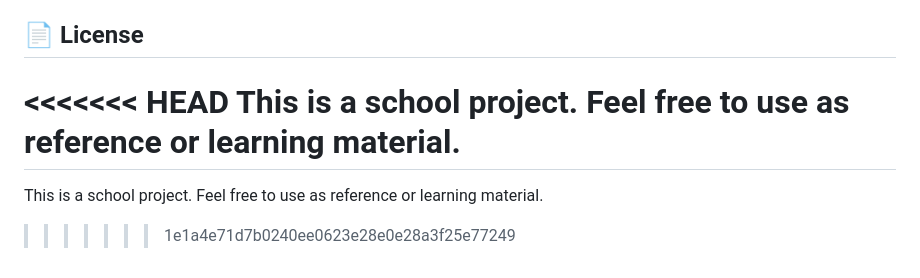
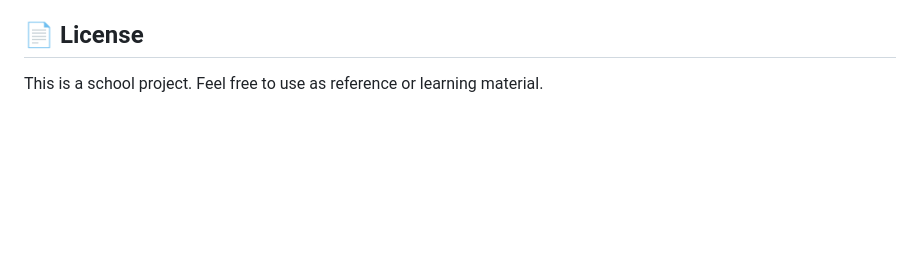
Before and after one commit to mjtagaan/FitFindr, a Markdown page: README.md, the part around the change. GitHub-like rendering; blank space fills up the shorter version.

```diff
--- a/README.md
+++ b/README.md
@@ -347,8 +347,4 @@ Created as a school project to demonstrate:
 
 ## 📄 License
 
-<<<<<<< HEAD
 This is a school project. Feel free to use as reference or learning material.
-=======
-This is a school project. Feel free to use as reference or learning material.
->>>>>>> 1e1a4e71d7b0240ee0623e28e0e28a3f25e77249
```
